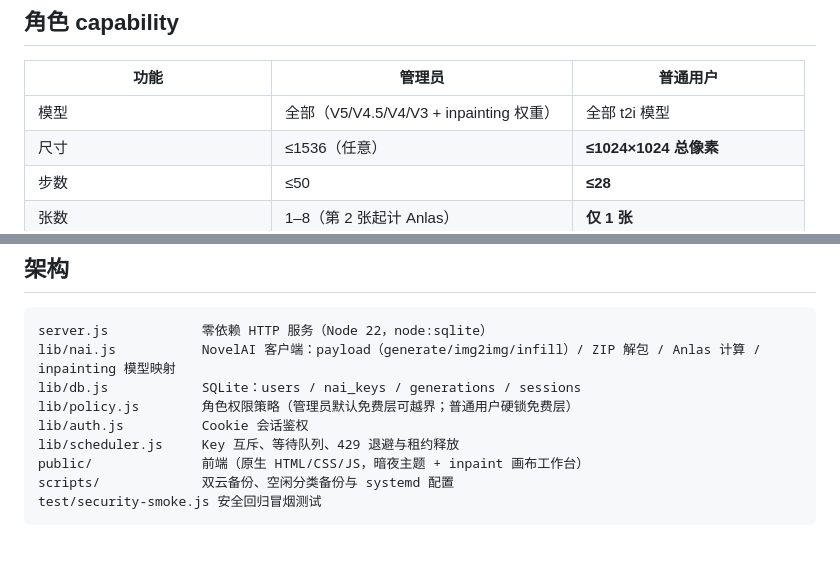
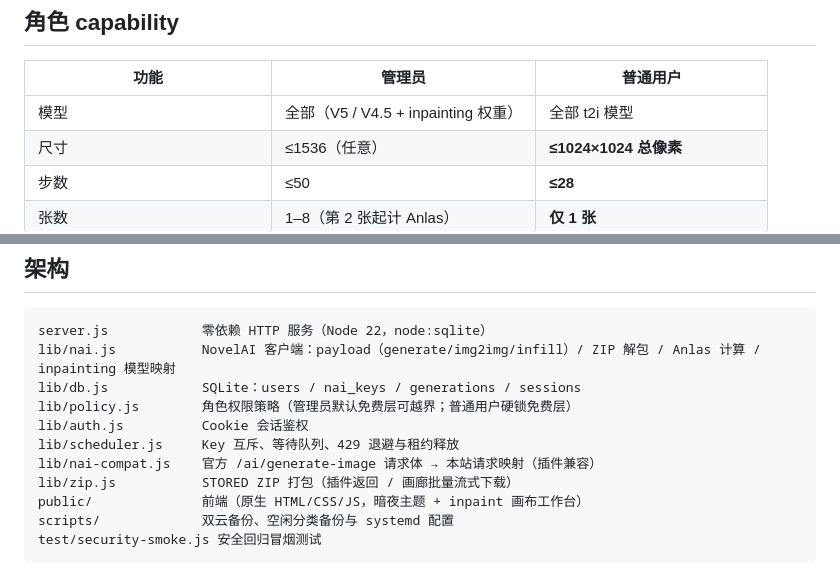
Before and after one commit to beiqi7/nai-dreamforge, a Markdown page: README.md, 2 parts joined by grey strips. Rendered like a GitHub page; blank space fills up the shorter version.

Commit message:
chore: 移除一次性数据修复脚本，更新 README
- scripts/tmp_fix_characters.mjs 为已执行过的一次性脚本（注释写明"运行成功后删除"），
  且以 .mjs 后缀使用 require，本身已无法运行
- README 模型列表去掉已移除的 V3/V4，架构说明补充 nai-compat.js / zip.js

Co-Authored-By: Claude Opus 5.5 <noreply@anthropic.com>
Claude-Session: https://claude.ai/code/session_01QxdepAxuePjx6x2Pqm5zNs

```diff
--- a/README.md
+++ b/README.md
@@ -18,7 +18,7 @@ ADMIN_USER=admin ADMIN_PASS='请替换为高强度密码' node server.js
 
 | 功能 | 管理员 | 普通用户 |
 |---|---|---|
-| 模型 | 全部（V5/V4.5/V4/V3 + inpainting 权重） | 全部 t2i 模型 |
+| 模型 | 全部（V5 / V4.5 + inpainting 权重） | 全部 t2i 模型 |
 | 尺寸 | ≤1536（任意） | **≤1024×1024 总像素** |
 | 步数 | ≤50 | **≤28** |
 | 张数 | 1–8（第 2 张起计 Anlas） | **仅 1 张** |
@@ -55,6 +55,8 @@ lib/db.js            SQLite：users / nai_keys / generations / sessions
 lib/policy.js        角色权限策略（管理员默认免费层可越界；普通用户硬锁免费层）
 lib/auth.js          Cookie 会话鉴权
 lib/scheduler.js     Key 互斥、等待队列、429 退避与租约释放
+lib/nai-compat.js    官方 /ai/generate-image 请求体 → 本站请求映射（插件兼容）
+lib/zip.js           STORED ZIP 打包（插件返回 / 画廊批量流式下载）
 public/              前端（原生 HTML/CSS/JS，暗夜主题 + inpaint 画布工作台）
 scripts/             双云备份、空闲分类备份与 systemd 配置
 test/security-smoke.js 安全回归冒烟测试
```
